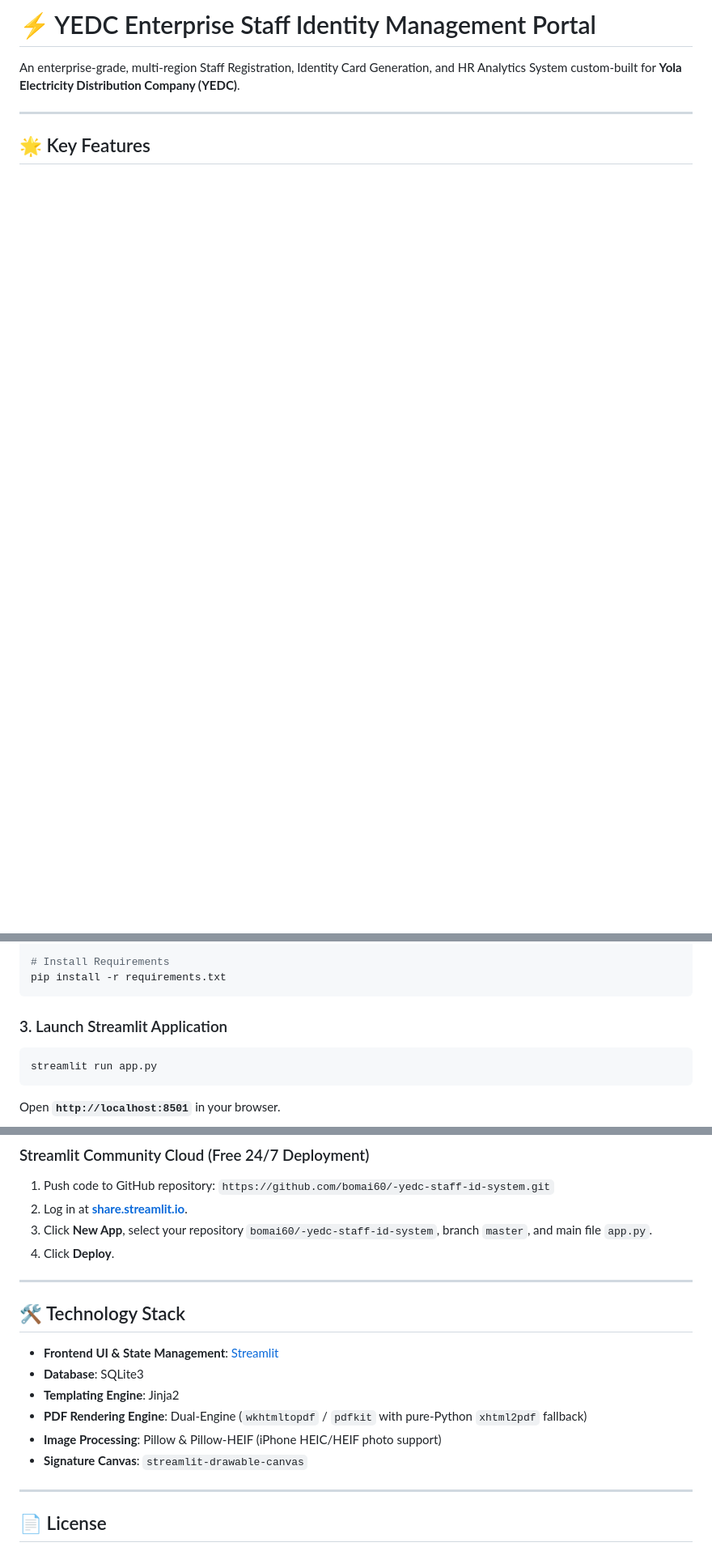
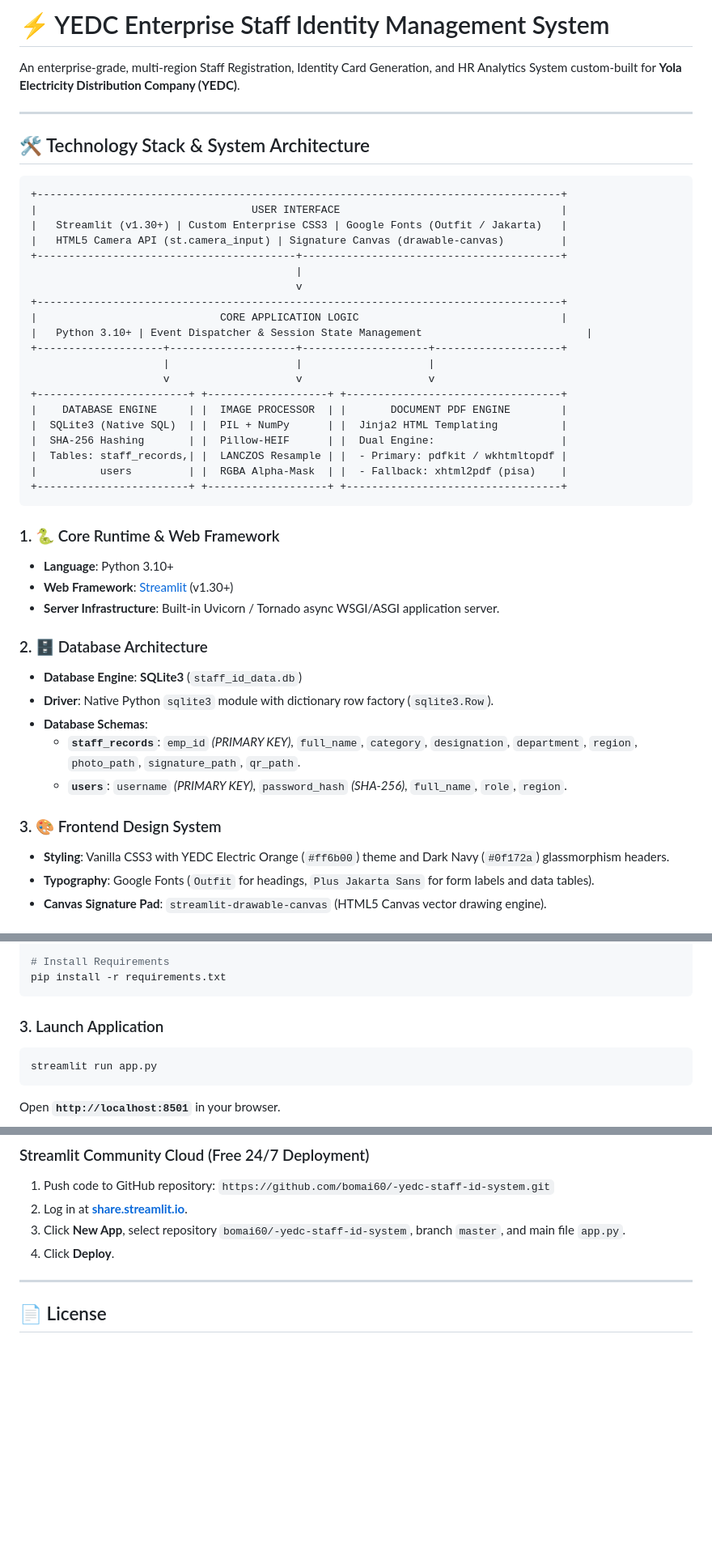
Before and after one commit to bomai60/-yedc-staff-id-system, a Markdown page: README.md, 3 parts joined by grey strips. Shown at 81% size. GitHub-like rendering; blank space fills up the shorter version.

Commit message:
Update README.md with comprehensive technical architecture specification

````diff
--- a/README.md
+++ b/README.md
@@ -1,7 +1,48 @@
-# ⚡ YEDC Enterprise Staff Identity Management Portal
+# ⚡ YEDC Enterprise Staff Identity Management System
 
 An enterprise-grade, multi-region Staff Registration, Identity Card Generation, and HR Analytics System custom-built for **Yola Electricity Distribution Company (YEDC)**.
 
 ---
 
-## 🌟 Key Features
+## 🛠️ Technology Stack & System Architecture
+
+```text
++-----------------------------------------------------------------------------------+
+|                                  USER INTERFACE                                   |
+|   Streamlit (v1.30+) | Custom Enterprise CSS3 | Google Fonts (Outfit / Jakarta)   |
+|   HTML5 Camera API (st.camera_input) | Signature Canvas (drawable-canvas)         |
++-----------------------------------------+-----------------------------------------+
+                                          |
+                                          v
++-----------------------------------------------------------------------------------+
+|                             CORE APPLICATION LOGIC                                |
+|   Python 3.10+ | Event Dispatcher & Session State Management                          |
++--------------------+--------------------+--------------------+--------------------+
+                     |                    |                    |
+                     v                    v                    v
++------------------------+ +-------------------+ +----------------------------------+
+|    DATABASE ENGINE     | |  IMAGE PROCESSOR  | |       DOCUMENT PDF ENGINE        |
+|  SQLite3 (Native SQL)  | |  PIL + NumPy      | |  Jinja2 HTML Templating          |
+|  SHA-256 Hashing       | |  Pillow-HEIF      | |  Dual Engine:                    |
+|  Tables: staff_records,| |  LANCZOS Resample | |  - Primary: pdfkit / wkhtmltopdf |
+|          users         | |  RGBA Alpha-Mask  | |  - Fallback: xhtml2pdf (pisa)    |
++------------------------+ +-------------------+ +----------------------------------+
+```
+
+### 1. 🐍 Core Runtime & Web Framework
+* **Language**: Python 3.10+
+* **Web Framework**: [Streamlit](https://streamlit.io/) (v1.30+)
+* **Server Infrastructure**: Built-in Uvicorn / Tornado async WSGI/ASGI application server.
+
+### 2. 🗄️ Database Architecture
+* **Database Engine**: **SQLite3** (`staff_id_data.db`)
+* **Driver**: Native Python `sqlite3` module with dictionary row factory (`sqlite3.Row`).
+* **Database Schemas**:
+  * **`staff_records`**: `emp_id` *(PRIMARY KEY)*, `full_name`, `category`, `designation`, `department`, `region`, `photo_path`, `signature_path`, `qr_path`.
+  * **`users`**: `username` *(PRIMARY KEY)*, `password_hash` *(SHA-256)*, `full_name`, `role`, `region`.
+
+### 3. 🎨 Frontend Design System
+* **Styling**: Vanilla CSS3 with YEDC Electric Orange (`#ff6b00`) theme and Dark Navy (`#0f172a`) glassmorphism headers.
+* **Typography**: Google Fonts (`Outfit` for headings, `Plus Jakarta Sans` for form labels and data tables).
+* **Canvas Signature Pad**: `streamlit-drawable-canvas` (HTML5 Canvas vector drawing engine).
+
@@ -75,7 +117,7 @@ python -m venv .venv
 pip install -r requirements.txt
 ```
 
-### 3. Launch Streamlit Application
+### 3. Launch Application
 ```bash
 streamlit run app.py
 ```
@@ -109,18 +151,8 @@ Open **`http://localhost:8501`** in your browser.
 ### Streamlit Community Cloud (Free 24/7 Deployment)
 1. Push code to GitHub repository: `https://github.com/bomai60/-yedc-staff-id-system.git`
 2. Log in at **[share.streamlit.io](https://share.streamlit.io)**.
-3. Click **New App**, select your repository `bomai60/-yedc-staff-id-system`, branch `master`, and main file `app.py`.
+3. Click **New App**, select repository `bomai60/-yedc-staff-id-system`, branch `master`, and main file `app.py`.
 4. Click **Deploy**.
-
----
-
-## 🛠️ Technology Stack
-* **Frontend UI & State Management**: [Streamlit](https://streamlit.io/)
-* **Database**: SQLite3
-* **Templating Engine**: Jinja2
-* **PDF Rendering Engine**: Dual-Engine (`wkhtmltopdf` / `pdfkit` with pure-Python `xhtml2pdf` fallback)
-* **Image Processing**: Pillow & Pillow-HEIF (iPhone HEIC/HEIF photo support)
-* **Signature Canvas**: `streamlit-drawable-canvas`
 
 ---
 
````
Also changed, not shown: other parts of README.md (+17 -16 lines).
